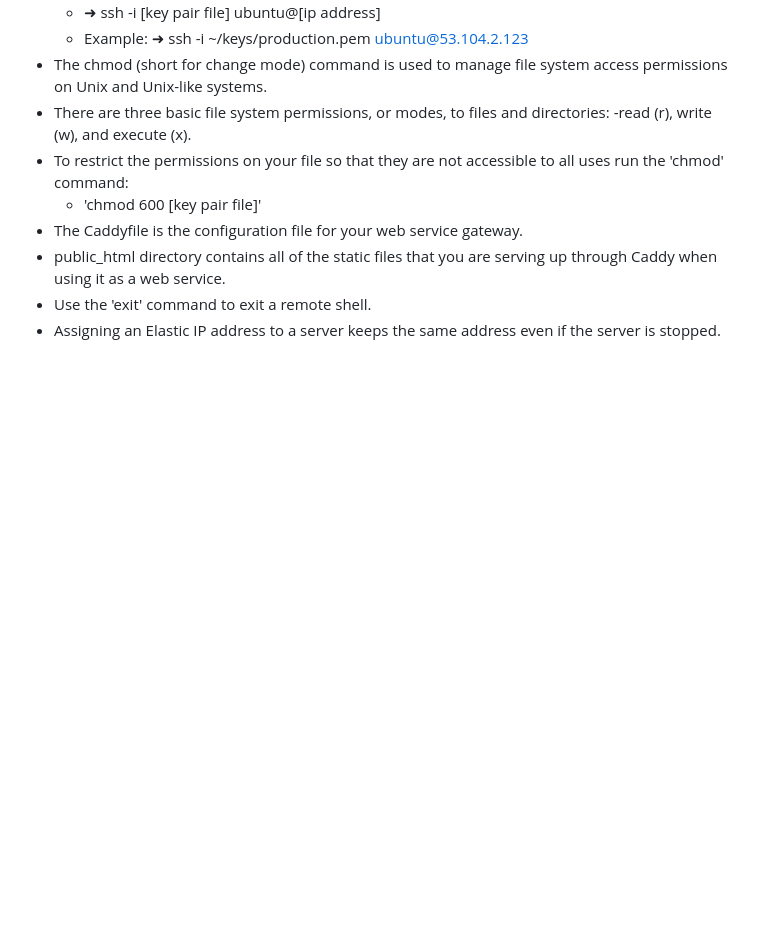
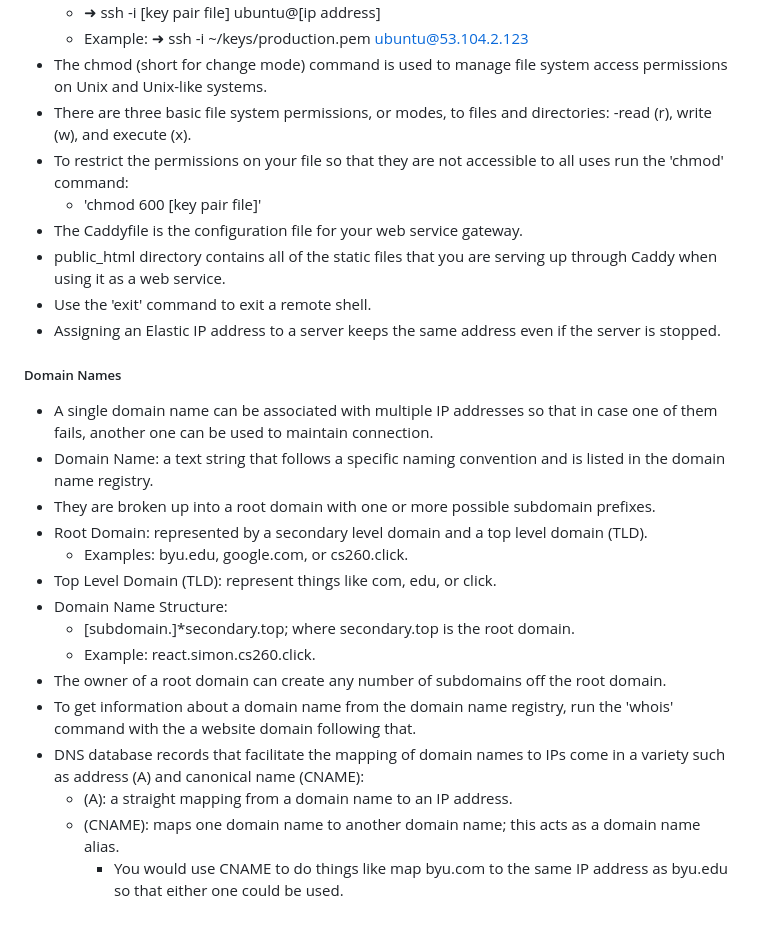
Before and after one commit to jspotten/collaborate, a Markdown page: README.md, the part around the change. GitHub-like rendering; blank space fills up the shorter version.

Commit message:
Web Servers - Domain Names

```diff
--- a/README.md
+++ b/README.md
@@ -287,3 +287,21 @@ Simon JavaScript:
 - public_html directory contains all of the static files that you are serving up through Caddy when using it as a web service.
 - Use the 'exit' command to exit a remote shell.
 - Assigning an Elastic IP address to a server keeps the same address even if the server is stopped.
+
+<h5>Domain Names</h5>
+
+- A single domain name can be associated with multiple IP addresses so that in case one of them fails, another one can be used to maintain connection.
+- Domain Name: a text string that follows a specific naming convention and is listed in the domain name registry.
+- They are broken up into a root domain with one or more possible subdomain prefixes.
+- Root Domain: represented by a secondary level domain and a top level domain (TLD).
+  - Examples: byu.edu, google.com, or cs260.click.
+- Top Level Domain (TLD): represent things like com, edu, or click.
+- Domain Name Structure:
+  - [subdomain.]*secondary.top; where secondary.top is the root domain.
+  - Example: react.simon.cs260.click.
+- The owner of a root domain can create any number of subdomains off the root domain.
+- To get information about a domain name from the domain name registry, run the 'whois' command with the a website domain following that.
+- DNS database records that facilitate the mapping of domain names to IPs come in a variety such as address (A) and canonical name (CNAME):
+  - (A): a straight mapping from a domain name to an IP address.
+  - (CNAME): maps one domain name to another domain name; this acts as a domain name alias.
+    - You would use CNAME to do things like map byu.com to the same IP address as byu.edu so that either one could be used.
```
